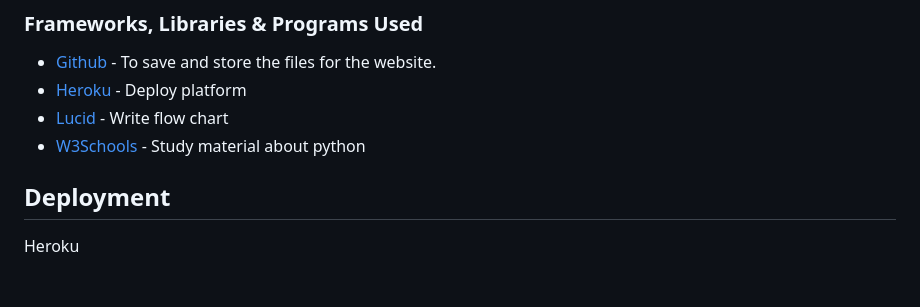
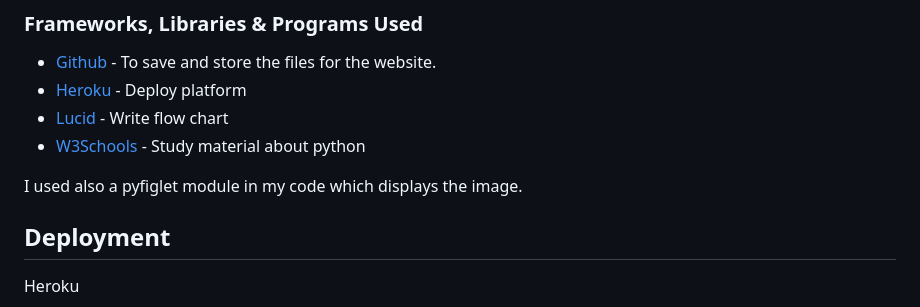
Before and after one commit to Askeran17/90s-movie-quiz, a Markdown page: README.md, the part around the change. Rendered like a GitHub page; blank space fills up the shorter version.

Commit message:
add text about pyfiglet module

```diff
--- a/README.md
+++ b/README.md
@@ -122,6 +122,8 @@ HTML, Python
 * [Lucid](https://lucid.app) - Write flow chart
 * [W3Schools](https://www.w3schools.com/) - Study material about python
 
+I used also a pyfiglet module in my code which displays the image.
+
 ## Deployment
 
 Heroku
```
